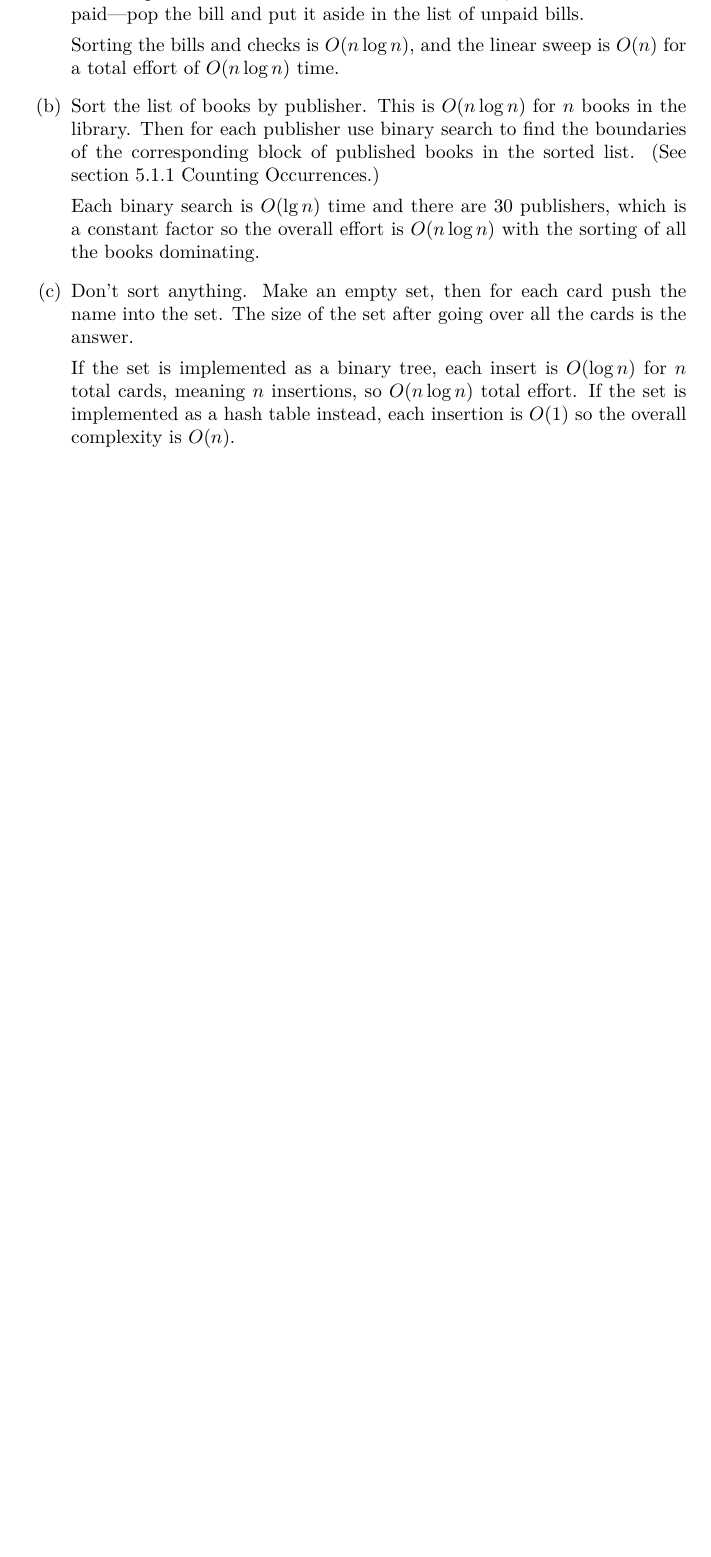
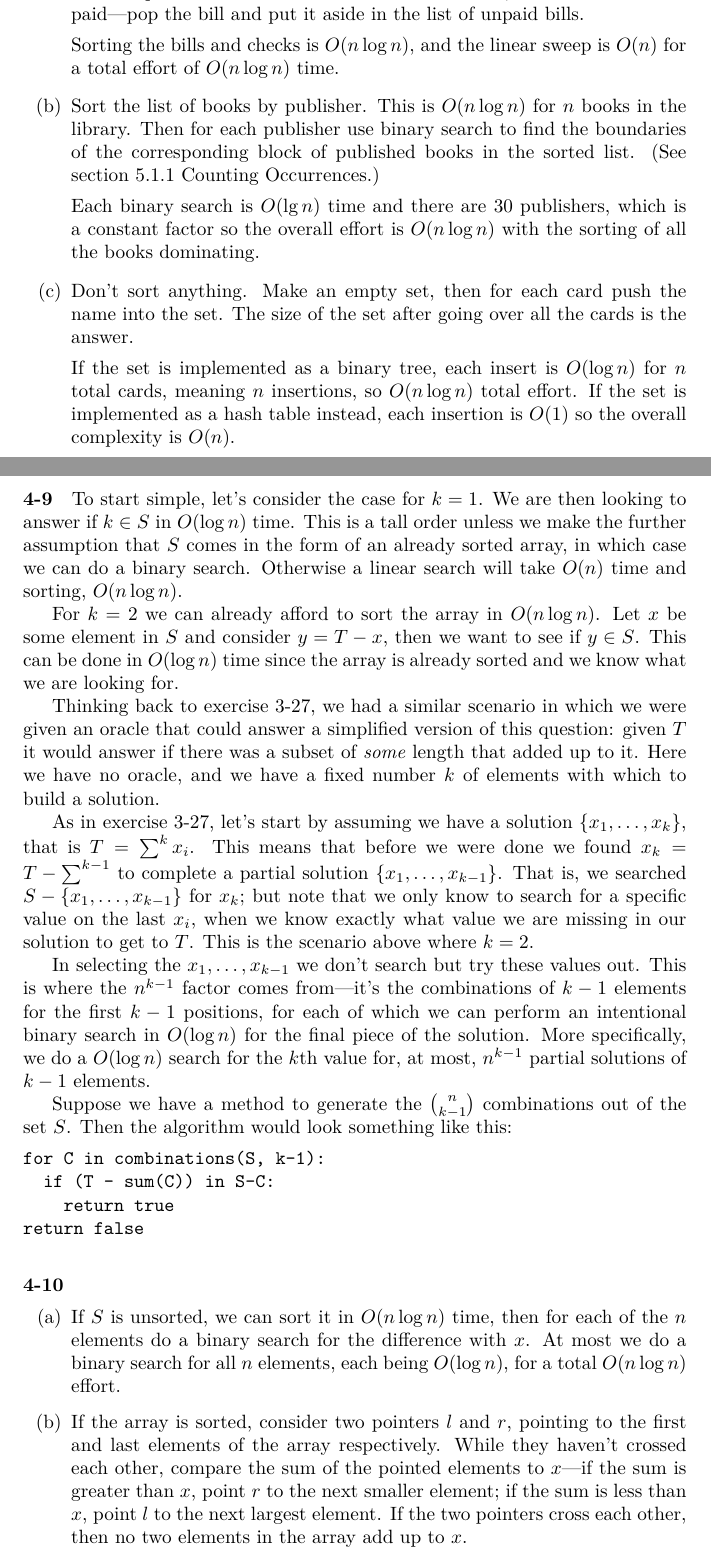
Before and after one commit to mdsn/skiena, a LaTeX thesis (tex/skiena.tex): part of page 24 of 24 before the commit and two parts of pages 24 and 25 of 26 after it, the two joined at a grey line, cut so that both start at the same text, the shorter picture padded with empty space. Compiled offline with LuaLaTeX.

Commit message:
Add notes for 4-9 and 4-10
HAND
WAVE

```diff
--- a/tex/skiena.tex
+++ b/tex/skiena.tex
@@ -897,3 +897,26 @@ Starting with the values sorted in descending order, consider the array of diffe
 	If the set is implemented as a binary tree, each insert is $O(\log n)$ for $n$ total cards, meaning $n$ insertions, so $O(n\log n)$ total effort. If the set is implemented as a hash table instead, each insertion is $O(1)$ so the overall complexity is $O(n)$.
 \end{enumerate}
 
+\paragraph{4-9} To start simple, let's consider the case for $k=1$. We are then looking to answer if $k\in S$ in $O(\log n)$ time. This is a tall order unless we make the further assumption that $S$ comes in the form of an already sorted array, in which case we can do a binary search. Otherwise a linear search will take $O(n)$ time and sorting, $O(n\log n)$.
+
+For $k=2$ we can already afford to sort the array in $O(n\log n)$. Let $x$ be some element in $S$ and consider $y=T-x$, then we want to see if $y\in S$. This can be done in $O(\log n)$ time since the array is already sorted and we know what we are looking for.
+
+Thinking back to exercise 3-27, we had a similar scenario in which we were given an oracle that could answer a simplified version of this question: given $T$ it would answer if there was a subset of \emph{some} length that added up to it. Here we have no oracle, and we have a fixed number $k$ of elements with which to build a solution.
+
+As in exercise 3-27, let's start by assuming we have a solution $\left\{ x_1,\ldots,x_k \right\}$, that is $T = \sum^k x_i$. This means that before we were done we found $x_k = T - \sum^{k-1}$ to complete a partial solution $\left\{ x_1,\ldots,x_{k-1}\right\}$. That is, we searched $S - \left\{x_1,\ldots,x_{k-1}\right\}$ for $x_k$; but note that we only know to search for a specific value on the last $x_i$, when we know exactly what value we are missing in our solution to get to $T$. This is the scenario above where $k=2$.
+
+In selecting the $x_1,\ldots,x_{k-1}$ we don't search but try these values out. This is where the $n^{k-1}$ factor comes from---it's the combinations of $k-1$ elements for the first $k-1$ positions, for each of which we can perform an intentional binary search in $O(\log n)$ for the final piece of the solution. More specifically, we do a $O(\log n)$ search for the $k$th value for, at most, $n^{k-1}$ partial solutions of $k-1$ elements.
+
+Suppose we have a method to generate the $\binom{n}{k-1}$ combinations out of the set $S$. Then the algorithm would look something like this:
+\begin{lstlisting}
+for C in combinations(S, k-1):
+  if (T - sum(C)) in S-C:
+    return true
+return false
+\end{lstlisting}
+
+\paragraph{4-10}
+\begin{enumerate}[label=(\alph*)]
+	\item If $S$ is unsorted, we can sort it in $O(n\log n)$ time, then for each of the $n$ elements do a binary search for the difference with $x$. At most we do a binary search for all $n$ elements, each being $O(\log n)$, for a total $O(n\log n)$ effort.
+
+	\item If the array is sorted, consider two pointers $l$ and $r$, pointing to the first and last elements of the array respectively. While they haven't crossed each other, compare the sum of the pointed elements to $x$---if the sum is greater than $x$, point $r$ to the next smaller element; if the sum is less than $x$, point $l$ to the next largest element. If the two pointers cross each other, then no two elements in the array add up to $x$.
```
Also changed, not shown: tex/skiena.pdf, tex/skiena.tex (30 more changed lines).
